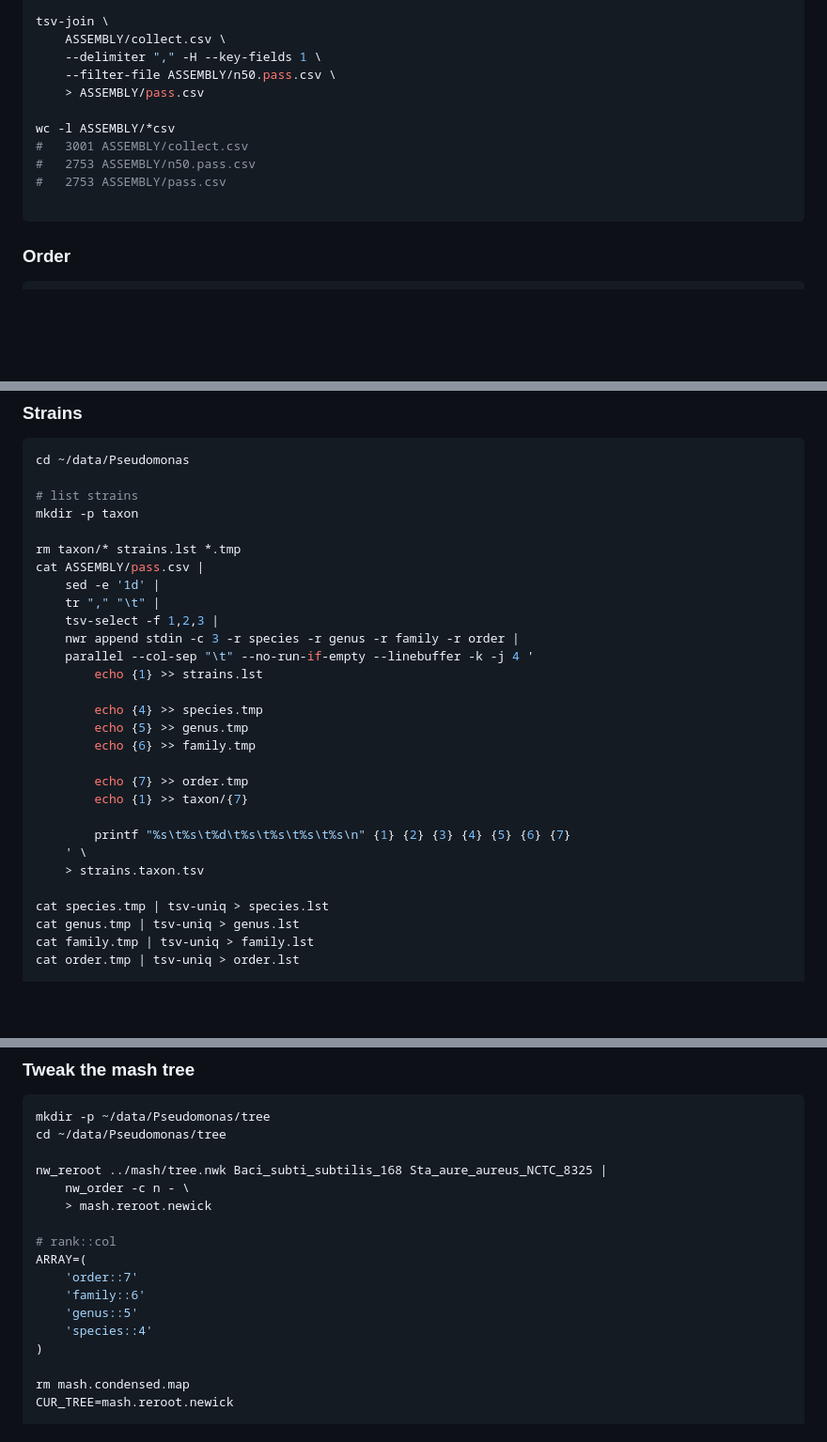
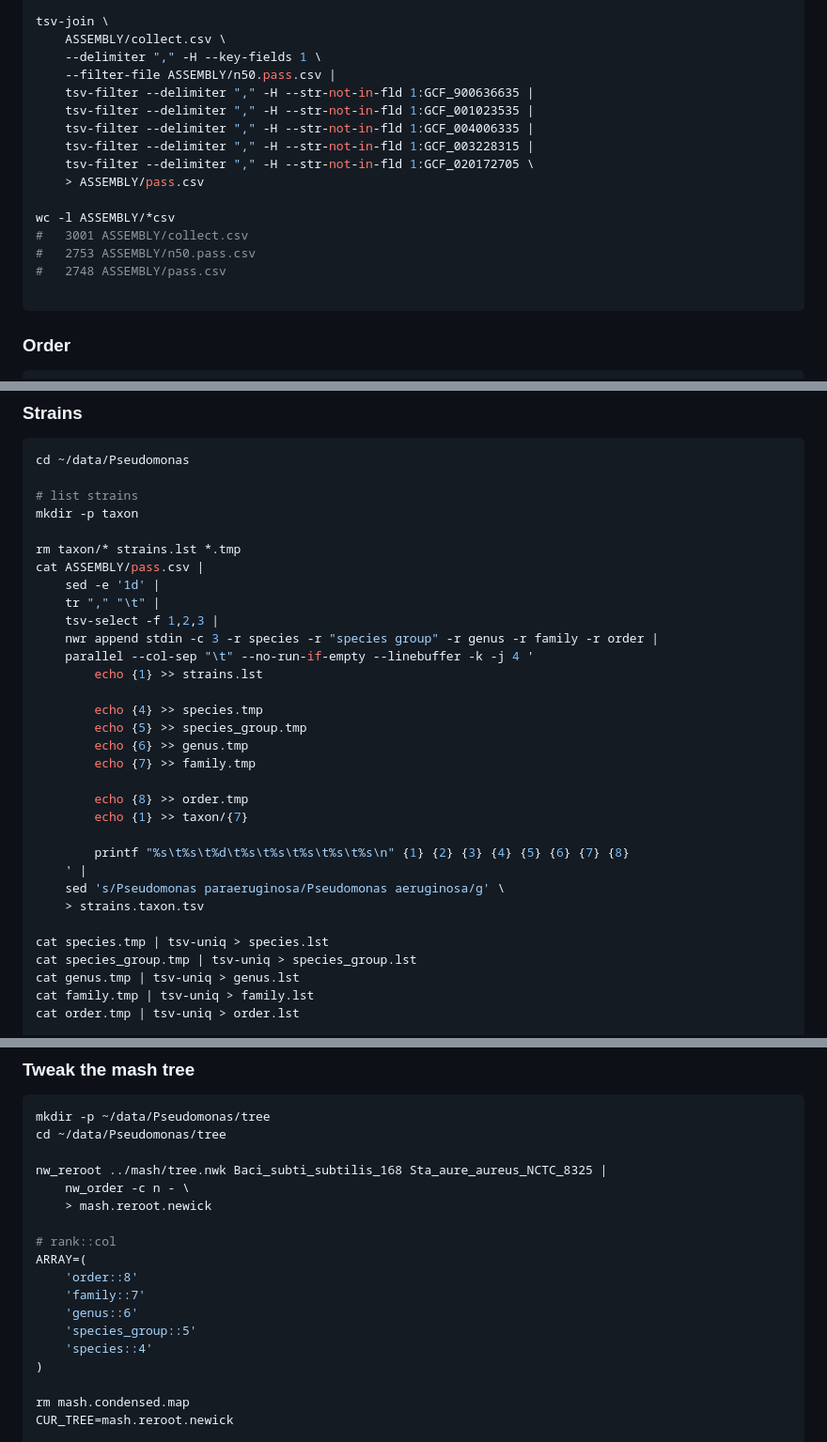
Before and after one commit to wang-q/genomes, a Markdown page: groups/Pseudomonas.md, 3 parts joined by grey strips. Shown at 94% size. Drawn GitHub-style; blank space fills up the shorter version.

````diff
--- a/groups/Pseudomonas.md
+++ b/groups/Pseudomonas.md
@@ -458,13 +466,18 @@ wc -l ASSEMBLY/n50*
 tsv-join \
     ASSEMBLY/collect.csv \
     --delimiter "," -H --key-fields 1 \
-    --filter-file ASSEMBLY/n50.pass.csv \
+    --filter-file ASSEMBLY/n50.pass.csv |
+    tsv-filter --delimiter "," -H --str-not-in-fld 1:GCF_900636635 |
+    tsv-filter --delimiter "," -H --str-not-in-fld 1:GCF_001023535 |
+    tsv-filter --delimiter "," -H --str-not-in-fld 1:GCF_004006335 |
+    tsv-filter --delimiter "," -H --str-not-in-fld 1:GCF_003228315 |
+    tsv-filter --delimiter "," -H --str-not-in-fld 1:GCF_020172705 \
     > ASSEMBLY/pass.csv
 
 wc -l ASSEMBLY/*csv
 #   3001 ASSEMBLY/collect.csv
 #   2753 ASSEMBLY/n50.pass.csv
-#   2753 ASSEMBLY/pass.csv
+#   2748 ASSEMBLY/pass.csv
 
 ```
 
@@ -608,22 +621,25 @@ cat ASSEMBLY/pass.csv |
     sed -e '1d' |
     tr "," "\t" |
     tsv-select -f 1,2,3 |
-    nwr append stdin -c 3 -r species -r genus -r family -r order |
+    nwr append stdin -c 3 -r species -r "species group" -r genus -r family -r order |
     parallel --col-sep "\t" --no-run-if-empty --linebuffer -k -j 4 '
         echo {1} >> strains.lst
 
         echo {4} >> species.tmp
-        echo {5} >> genus.tmp
-        echo {6} >> family.tmp
+        echo {5} >> species_group.tmp
+        echo {6} >> genus.tmp
+        echo {7} >> family.tmp
 
-        echo {7} >> order.tmp
+        echo {8} >> order.tmp
         echo {1} >> taxon/{7}
 
-        printf "%s\t%s\t%d\t%s\t%s\t%s\t%s\n" {1} {2} {3} {4} {5} {6} {7}
-    ' \
+        printf "%s\t%s\t%d\t%s\t%s\t%s\t%s\t%s\n" {1} {2} {3} {4} {5} {6} {7} {8}
+    ' |
+    sed 's/Pseudomonas paraeruginosa/Pseudomonas aeruginosa/g' \
     > strains.taxon.tsv
 
 cat species.tmp | tsv-uniq > species.lst
+cat species_group.tmp | tsv-uniq > species_group.lst
 cat genus.tmp | tsv-uniq > genus.lst
 cat family.tmp | tsv-uniq > family.lst
 cat order.tmp | tsv-uniq > order.lst
@@ -740,9 +756,10 @@ nw_reroot ../mash/tree.nwk Baci_subti_subtilis_168 Sta_aure_aureus_NCTC_8325 |
 
 # rank::col
 ARRAY=(
-    'order::7'
-    'family::6'
-    'genus::5'
+    'order::8'
+    'family::7'
+    'genus::6'
+    'species_group::5'
     'species::4'
 )
 
````
Also changed, not shown: other parts of groups/Pseudomonas.md (+11 -3 lines).
